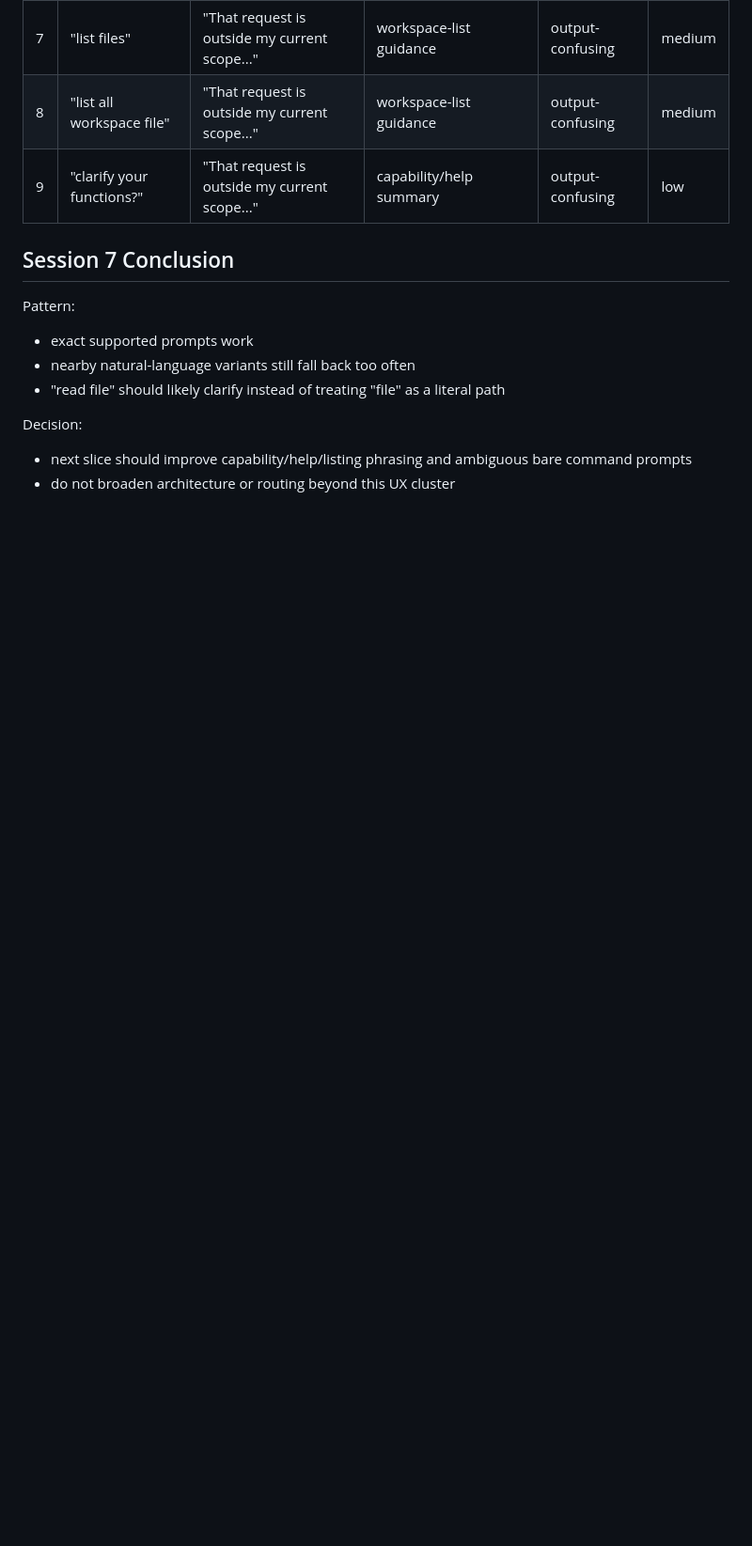
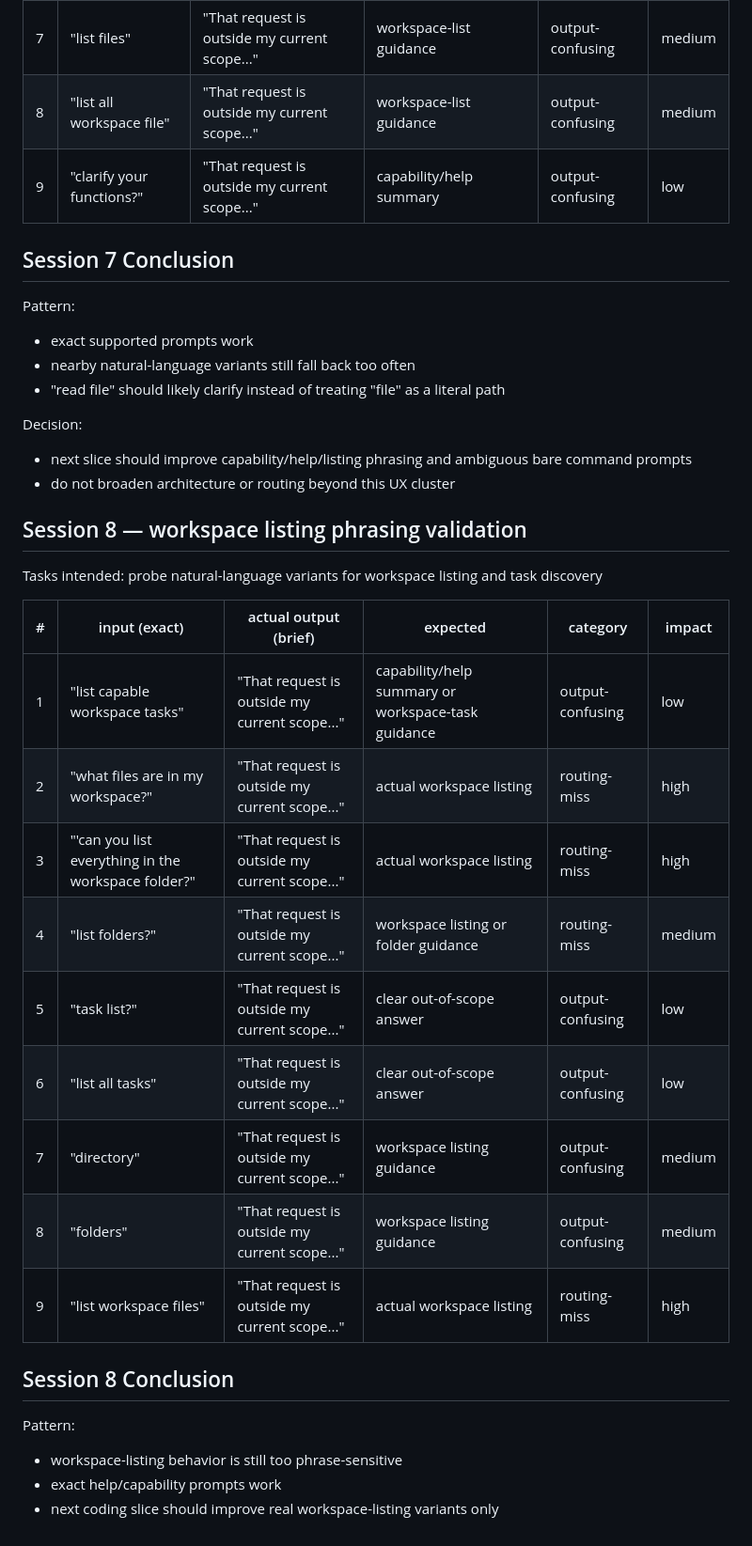
Before and after one commit to Ddthomas415/assistant-core-repo, a Markdown page: docs/real_use_failures.md, the part around the change. Shown at 94% size. Drawn GitHub-style; blank space fills up the shorter version.

Commit message:
docs: record workspace listing phrasing validation session

```diff
--- a/docs/real_use_failures.md
+++ b/docs/real_use_failures.md
@@ -111,3 +111,26 @@ Pattern:
 Decision:
 - next slice should improve capability/help/listing phrasing and ambiguous bare command prompts
 - do not broaden architecture or routing beyond this UX cluster
+
+## Session 8 — workspace listing phrasing validation
+
+Tasks intended: probe natural-language variants for workspace listing and task discovery
+
+| # | input (exact) | actual output (brief) | expected | category | impact |
+|---|---|---|---|---|---|
+| 1 | "list capable workspace tasks" | "That request is outside my current scope..." | capability/help summary or workspace-task guidance | output-confusing | low |
+| 2 | "what files are in my workspace?" | "That request is outside my current scope..." | actual workspace listing | routing-miss | high |
+| 3 | "'can you list everything in the workspace folder?" | "That request is outside my current scope..." | actual workspace listing | routing-miss | high |
+| 4 | "list folders?" | "That request is outside my current scope..." | workspace listing or folder guidance | routing-miss | medium |
+| 5 | "task list?" | "That request is outside my current scope..." | clear out-of-scope answer | output-confusing | low |
+| 6 | "list all tasks" | "That request is outside my current scope..." | clear out-of-scope answer | output-confusing | low |
+| 7 | "directory" | "That request is outside my current scope..." | workspace listing guidance | output-confusing | medium |
+| 8 | "folders" | "That request is outside my current scope..." | workspace listing guidance | output-confusing | medium |
+| 9 | "list workspace files" | "That request is outside my current scope..." | actual workspace listing | routing-miss | high |
+
+## Session 8 Conclusion
+
+Pattern:
+- workspace-listing behavior is still too phrase-sensitive
+- exact help/capability prompts work
+- next coding slice should improve real workspace-listing variants only
```
